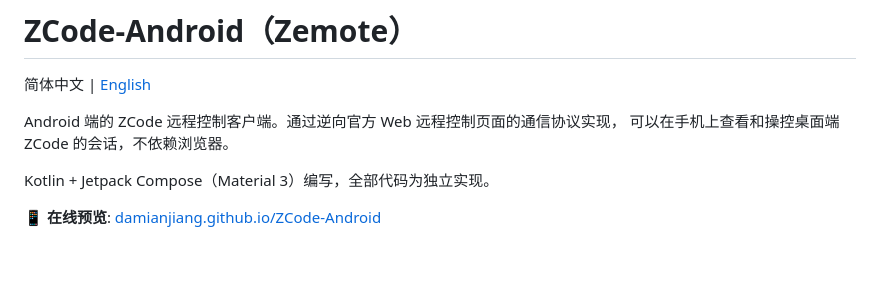
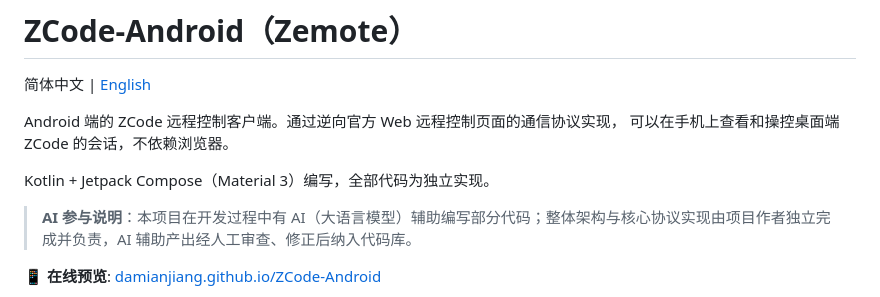
Before and after one commit to Damianjiang/ZCode-Android, a Markdown page: README.md, the part around the change. Drawn GitHub-style; blank space fills up the shorter version.

Commit message:
docs: README ?? AI ??????

```diff
--- a/README.md
+++ b/README.md
@@ -6,6 +6,8 @@ Android 端的 ZCode 远程控制客户端。通过逆向官方 Web 远程控制
 可以在手机上查看和操控桌面端 ZCode 的会话，不依赖浏览器。
 
 Kotlin + Jetpack Compose（Material 3）编写，全部代码为独立实现。
+
+> **AI 参与说明**：本项目在开发过程中有 AI（大语言模型）辅助编写部分代码；整体架构与核心协议实现由项目作者独立完成并负责，AI 辅助产出经人工审查、修正后纳入代码库。
 
 📱 **在线预览**: [damianjiang.github.io/ZCode-Android](https://damianjiang.github.io/ZCode-Android)
 
```
